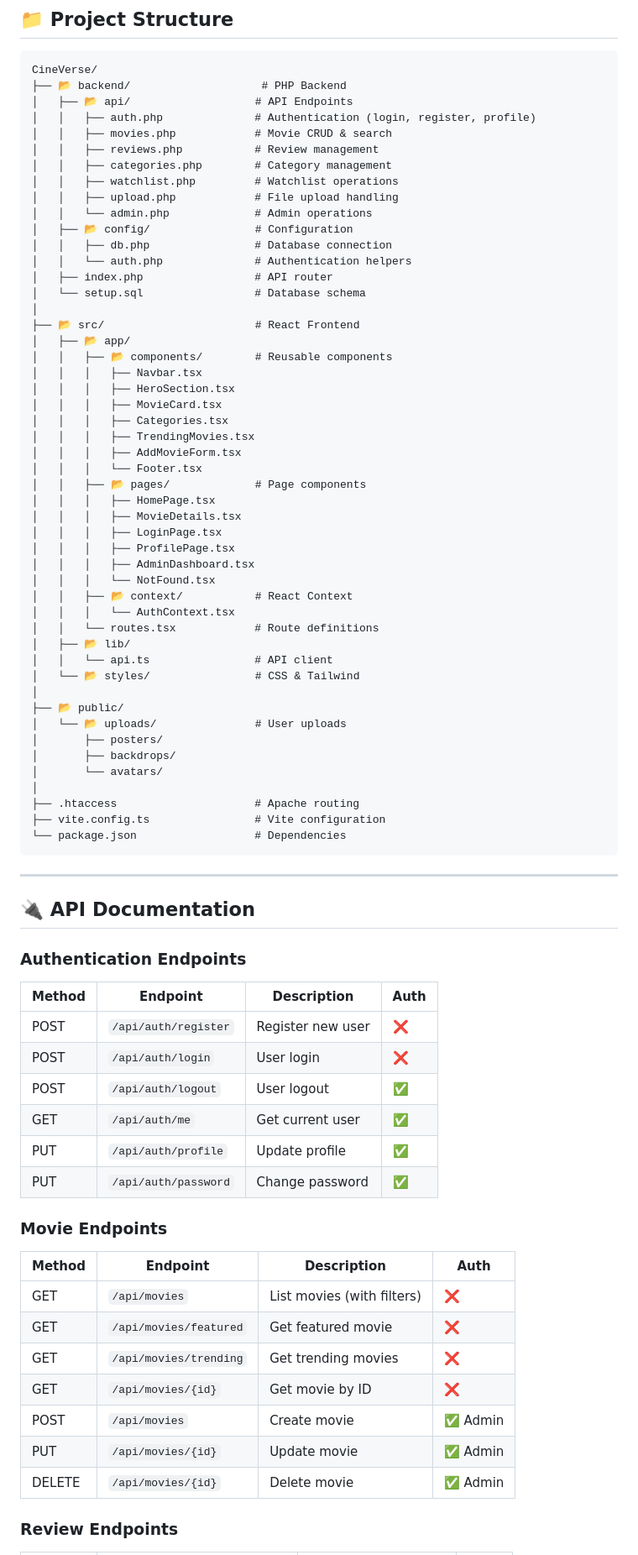
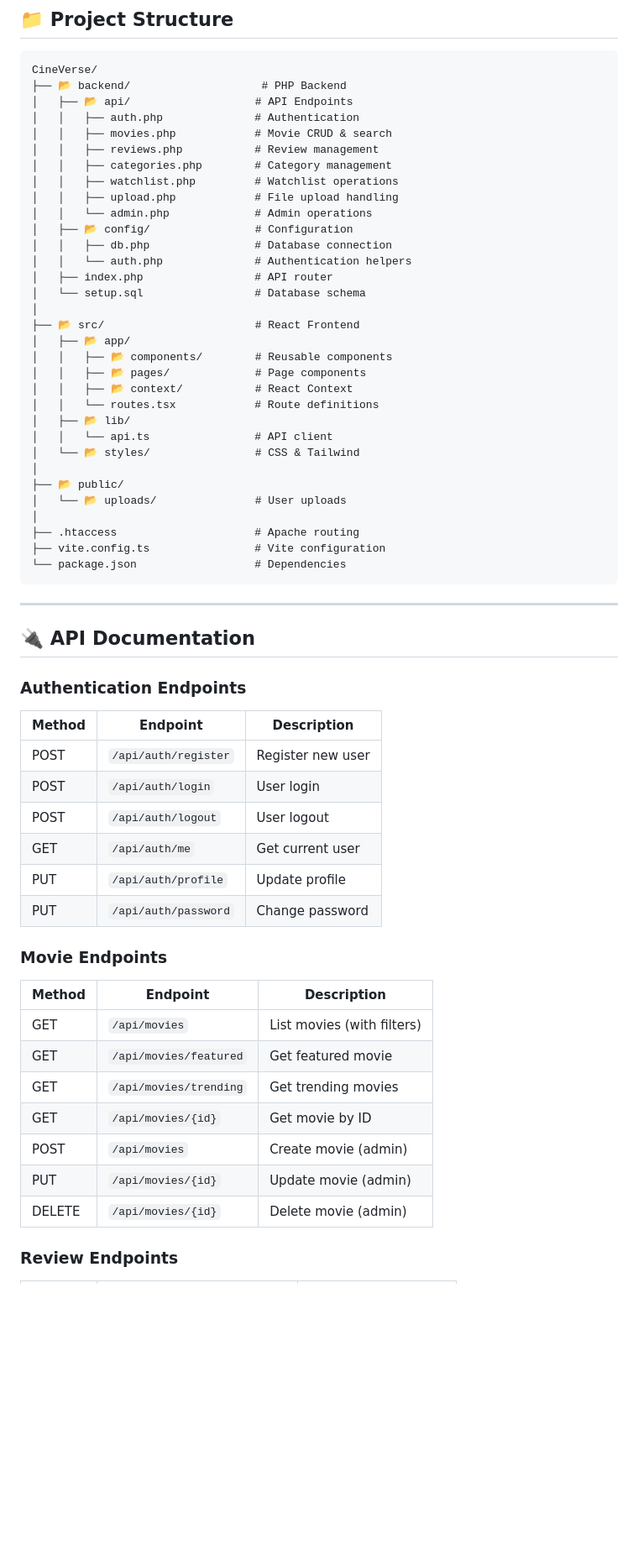
Before and after one commit to Venkata-Sai-Vishwas-Patnala/CineVerse-CMS-PHP, a Markdown page: README.md, the part around one of its changes. Shown at 84% size. Rendered like a GitHub page; blank space fills up the shorter version.

```diff
--- a/README.md
+++ b/README.md
@@ -116,7 +169,7 @@ npm run dev
 CineVerse/
 ├── 📂 backend/                    # PHP Backend
 │   ├── 📂 api/                   # API Endpoints
-│   │   ├── auth.php              # Authentication (login, register, profile)
+│   │   ├── auth.php              # Authentication
 │   │   ├── movies.php            # Movie CRUD & search
 │   │   ├── reviews.php           # Review management
 │   │   ├── categories.php        # Category management
@@ -132,22 +185,8 @@ CineVerse/
 ├── 📂 src/                       # React Frontend
 │   ├── 📂 app/
 │   │   ├── 📂 components/        # Reusable components
-│   │   │   ├── Navbar.tsx
-│   │   │   ├── HeroSection.tsx
-│   │   │   ├── MovieCard.tsx
-│   │   │   ├── Categories.tsx
-│   │   │   ├── TrendingMovies.tsx
-│   │   │   ├── AddMovieForm.tsx
-│   │   │   └── Footer.tsx
 │   │   ├── 📂 pages/             # Page components
-│   │   │   ├── HomePage.tsx
-│   │   │   ├── MovieDetails.tsx
-│   │   │   ├── LoginPage.tsx
-│   │   │   ├── ProfilePage.tsx
-│   │   │   ├── AdminDashboard.tsx
-│   │   │   └── NotFound.tsx
 │   │   ├── 📂 context/           # React Context
-│   │   │   └── AuthContext.tsx
 │   │   └── routes.tsx            # Route definitions
 │   ├── 📂 lib/
 │   │   └── api.ts                # API client
@@ -155,9 +194,6 @@ CineVerse/
 │
 ├── 📂 public/
 │   └── 📂 uploads/               # User uploads
-│       ├── posters/
-│       ├── backdrops/
-│       └── avatars/
 │
 ├── .htaccess                     # Apache routing
 ├── vite.config.ts                # Vite configuration
@@ -169,24 +205,24 @@ CineVerse/
 ## 🔌 API Documentation
 
 ### Authentication Endpoints
-| Method | Endpoint | Description | Auth |
-|--------|----------|-------------|------|
-| POST | `/api/auth/register` | Register new user | ❌ |
-| POST | `/api/auth/login` | User login | ❌ |
-| POST | `/api/auth/logout` | User logout | ✅ |
-| GET | `/api/auth/me` | Get current user | ✅ |
-| PUT | `/api/auth/profile` | Update profile | ✅ |
-| PUT | `/api/auth/password` | Change password | ✅ |
+| Method | Endpoint | Description |
+|--------|----------|-------------|
+| POST | `/api/auth/register` | Register new user |
+| POST | `/api/auth/login` | User login |
+| POST | `/api/auth/logout` | User logout |
+| GET | `/api/auth/me` | Get current user |
+| PUT | `/api/auth/profile` | Update profile |
+| PUT | `/api/auth/password` | Change password |
 
 ### Movie Endpoints
-| Method | Endpoint | Description | Auth |
-|--------|----------|-------------|------|
-| GET | `/api/movies` | List movies (with filters) | ❌ |
-| GET | `/api/movies/featured` | Get featured movie | ❌ |
-| GET | `/api/movies/trending` | Get trending movies | ❌ |
-| GET | `/api/movies/{id}` | Get movie by ID | ❌ |
-| POST | `/api/movies` | Create movie | ✅ Admin |
-| PUT | `/api/movies/{id}` | Update movie | ✅ Admin |
-| DELETE | `/api/movies/{id}` | Delete movie | ✅ Admin |
+| Method | Endpoint | Description |
+|--------|----------|-------------|
+| GET | `/api/movies` | List movies (with filters) |
+| GET | `/api/movies/featured` | Get featured movie |
+| GET | `/api/movies/trending` | Get trending movies |
+| GET | `/api/movies/{id}` | Get movie by ID |
+| POST | `/api/movies` | Create movie (admin) |
+| PUT | `/api/movies/{id}` | Update movie (admin) |
+| DELETE | `/api/movies/{id}` | Delete movie (admin) |
 
 ### Review Endpoints
```
Also changed, not shown: other parts of README.md (+114 -120 lines), screenshots/README.md (added, +256 -0 lines).
